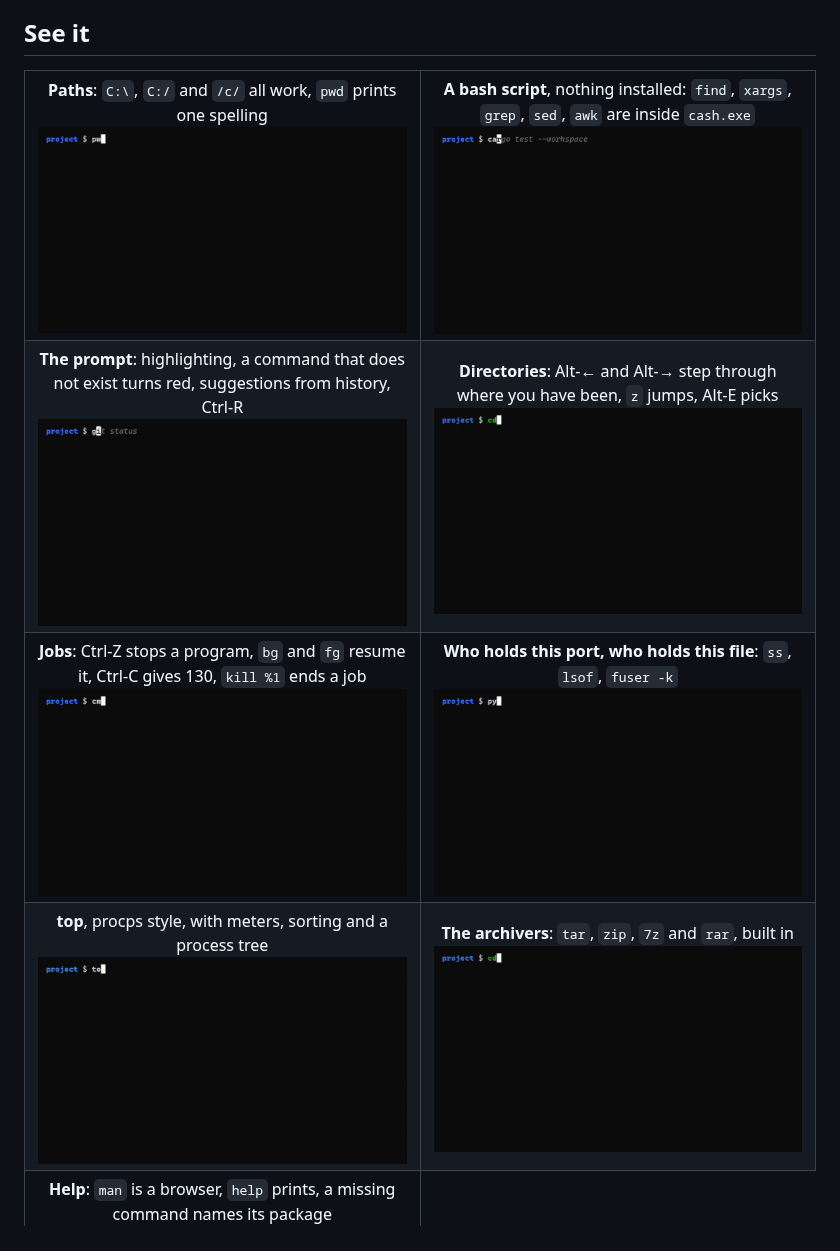
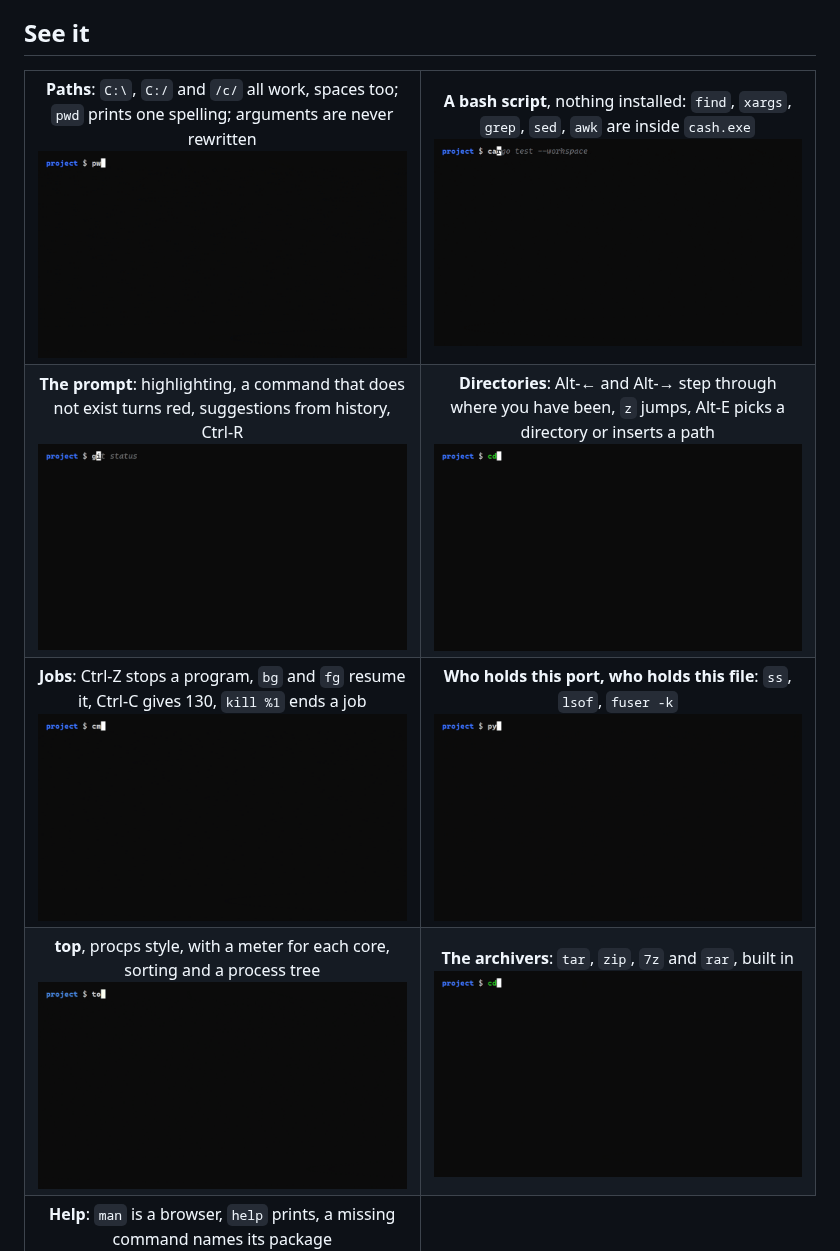
Before and after one commit to tomcoolpxl/cash, a Markdown page: README.md, the part around the change. Drawn GitHub-style; pictures changed too: assets/demos/directories.gif, assets/demos/paths.gif, assets/demos/top.gif.

Commit message:
docs(demos): a meter for each core in top, Alt-E named on screen, paths with spaces
The top clip presses 1, a meter for each of the sixteen cores, two to a row. Each tape
now sets its own window size before sourcing the shared settings, for a clip that
needs more rows one day. The directories clip types a comment line before each key the
viewer cannot see, Alt-Left and Alt-Right and Alt-E, and shows Alt-E twice: going to a
directory, and inserting a path after a command. The paths clip has a
second scene: Program Files with its space in both spellings, PowerShell given $PWD
and listing it, an argument reaching cmd as typed where MSYS2 would rewrite it, and
unixpaths.

Co-Authored-By: Claude Fable 5.1 <noreply@anthropic.com>

```diff
--- a/README.md
+++ b/README.md
@@ -19,16 +19,16 @@ gives a complete Bash: the coreutils, `awk`, `sed`, `grep`, `diff`, `find`, `xar
 
 <table>
   <tr>
-    <td align="center" width="50%"><b>Paths</b>: <code>C:\</code>, <code>C:/</code> and <code>/c/</code> all work, <code>pwd</code> prints one spelling<br>
-      <img src="assets/demos/paths.gif" width="480" alt="cd with a backslash path, a /c/ path and ~; pwd prints C:/ every time; shopt -s unixpaths switches to /c/"></td>
+    <td align="center" width="50%"><b>Paths</b>: <code>C:\</code>, <code>C:/</code> and <code>/c/</code> all work, spaces too; <code>pwd</code> prints one spelling; arguments are never rewritten<br>
+      <img src="assets/demos/paths.gif" width="480" alt="cd with a backslash path and with a /c/ path, pwd prints C:/ every time, Program Files with its space in both spellings, PowerShell gets $PWD, cmd gets an argument as typed, shopt -s unixpaths switches to /c/"></td>
     <td align="center" width="50%"><b>A bash script</b>, nothing installed: <code>find</code>, <code>xargs</code>, <code>grep</code>, <code>sed</code>, <code>awk</code> are inside <code>cash.exe</code><br>
       <img src="assets/demos/script.gif" width="480" alt="a script with find, xargs, grep, sed and awk runs; type -a shows every tool comes from cash.exe"></td>
   </tr>
   <tr>
     <td align="center"><b>The prompt</b>: highlighting, a command that does not exist turns red, suggestions from history, Ctrl-R<br>
       <img src="assets/demos/prompt.gif" width="480" alt="typing at the prompt with syntax highlighting, a red unknown command, a dimmed history suggestion and the Ctrl-R picker"></td>
-    <td align="center"><b>Directories</b>: Alt-← and Alt-→ step through where you have been, <code>z</code> jumps, Alt-E picks<br>
-      <img src="assets/demos/directories.gif" width="480" alt="Alt-Left steps back through recent directories, z jumps by name, Alt-E opens the croot picker"></td>
+    <td align="center"><b>Directories</b>: Alt-← and Alt-→ step through where you have been, <code>z</code> jumps, Alt-E picks a directory or inserts a path<br>
+      <img src="assets/demos/directories.gif" width="480" alt="Alt-Left steps back through recent directories, z jumps by name, Alt-E opens the croot picker to go to a directory and, after a command, to insert its path"></td>
   </tr>
   <tr>
     <td align="center"><b>Jobs</b>: Ctrl-Z stops a program, <code>bg</code> and <code>fg</code> resume it, Ctrl-C gives 130, <code>kill %1</code> ends a job<br>
@@ -37,8 +37,8 @@ gives a complete Bash: the coreutils, `awk`, `sed`, `grep`, `diff`, `find`, `xar
       <img src="assets/demos/ports.gif" width="480" alt="ss -ltn lists listeners, lsof -i :8080 names the process, kill $(lsof -t -i:8080) ends it, fuser finds who has a file open"></td>
   </tr>
   <tr>
-    <td align="center"><b>top</b>, procps style, with meters, sorting and a process tree<br>
-      <img src="assets/demos/top.gif" width="480" alt="top running with CPU and memory meters, sorted by memory, then as a tree"></td>
+    <td align="center"><b>top</b>, procps style, with a meter for each core, sorting and a process tree<br>
+      <img src="assets/demos/top.gif" width="480" alt="top running with CPU and memory meters, then a meter for each of sixteen cores, sorted by memory, then as a tree"></td>
     <td align="center"><b>The archivers</b>: <code>tar</code>, <code>zip</code>, <code>7z</code> and <code>rar</code>, built in<br>
       <img src="assets/demos/archivers.gif" width="480" alt="tar, zip, 7z and rar each make an archive of the same directory, and ls -l shows the four"></td>
   </tr>
```
Also changed, not shown: assets/demos/README.md (+3 -3 lines), 10 other files.
